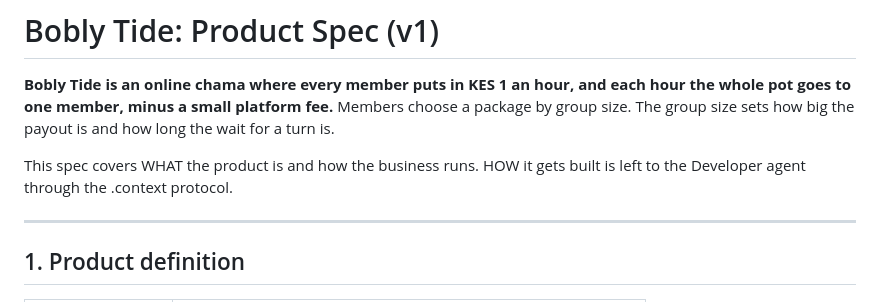
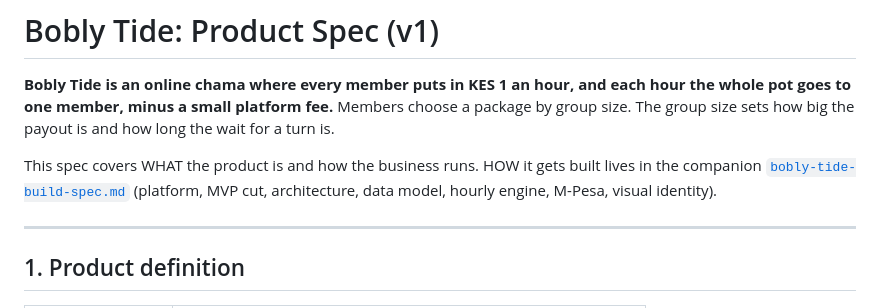
Before and after one commit to TisoneK/bobly-tide, a Markdown page: bobly-tide-spec.md, the part around the change. Drawn GitHub-style.

```diff
--- a/bobly-tide-spec.md
+++ b/bobly-tide-spec.md
@@ -2,7 +2,7 @@
 
 **Bobly Tide is an online chama where every member puts in KES 1 an hour, and each hour the whole pot goes to one member, minus a small platform fee.** Members choose a package by group size. The group size sets how big the payout is and how long the wait for a turn is.
 
-This spec covers WHAT the product is and how the business runs. HOW it gets built is left to the Developer agent through the .context protocol.
+This spec covers WHAT the product is and how the business runs. HOW it gets built lives in the companion [`bobly-tide-build-spec.md`](bobly-tide-build-spec.md) (platform, MVP cut, architecture, data model, hourly engine, M-Pesa, visual identity).
 
 ---
 
```
Also changed, not shown: bobly-tide-build-spec.md (added, +328 -0 lines).
